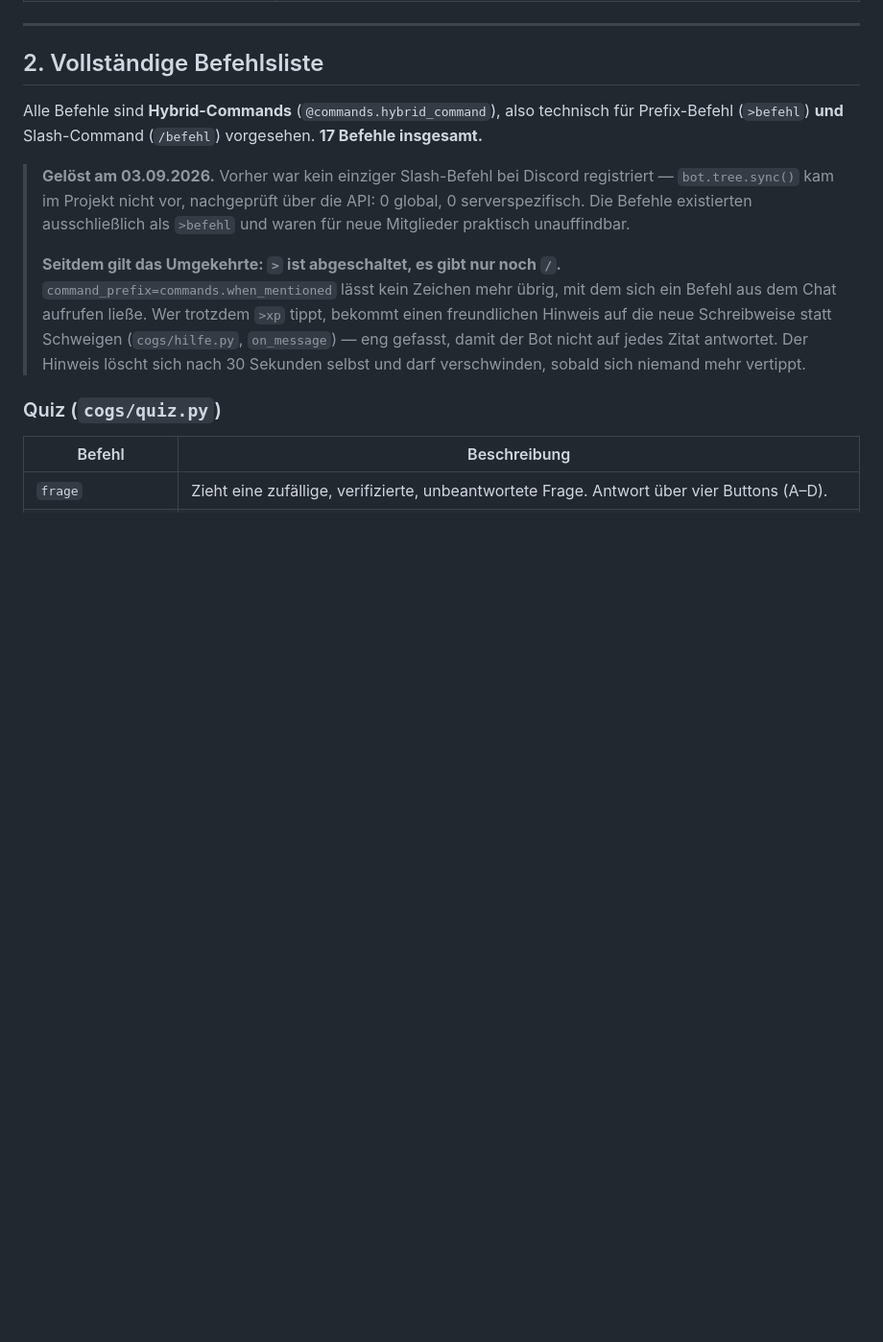
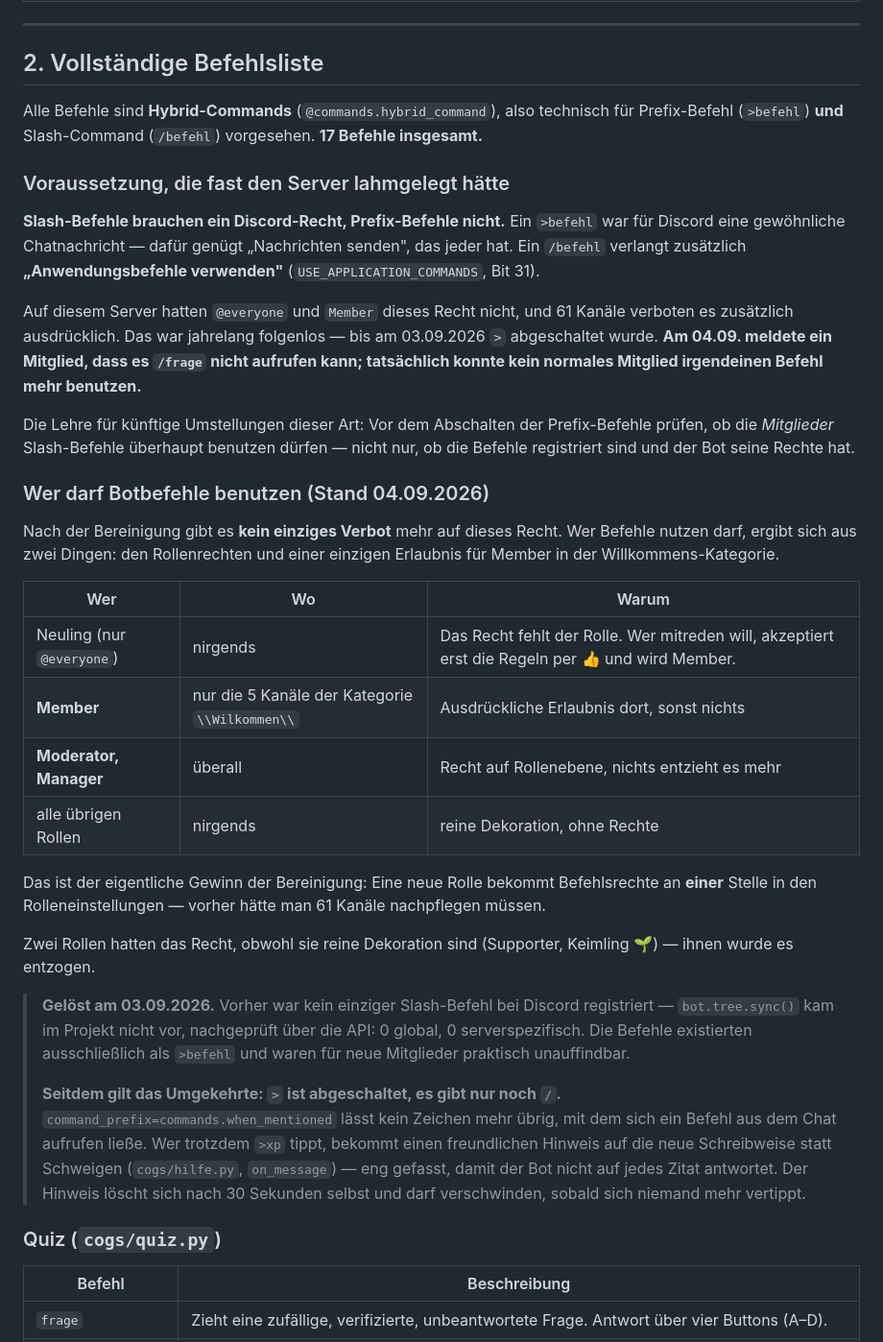
Before and after one commit to Lemm1988/Blackforest-Discord-Bot, a Markdown page: docs/BlackforestBot-Dokumentation.md, the part around one of its changes. Shown at 96% size. GitHub-like rendering; blank space fills up the shorter version.

```diff
--- a/docs/BlackforestBot-Dokumentation.md
+++ b/docs/BlackforestBot-Dokumentation.md
@@ -100,6 +100,41 @@ Abschnitt 10 und `Fernzugriff-Setup-Anleitung.md` Abschnitt 7.5 für Details.
 Alle Befehle sind **Hybrid-Commands** (`@commands.hybrid_command`), also technisch für
 Prefix-Befehl (`>befehl`) **und** Slash-Command (`/befehl`) vorgesehen. **17 Befehle
 insgesamt.**
+
+### Voraussetzung, die fast den Server lahmgelegt hätte
+
+**Slash-Befehle brauchen ein Discord-Recht, Prefix-Befehle nicht.** Ein `>befehl` war für
+Discord eine gewöhnliche Chatnachricht — dafür genügt „Nachrichten senden", das jeder hat.
+Ein `/befehl` verlangt zusätzlich **„Anwendungsbefehle verwenden"**
+(`USE_APPLICATION_COMMANDS`, Bit 31).
+
+Auf diesem Server hatten `@everyone` und `Member` dieses Recht nicht, und 61 Kanäle
+verboten es zusätzlich ausdrücklich. Das war jahrelang folgenlos — bis am 03.09.2026 `>`
+abgeschaltet wurde. **Am 04.09. meldete ein Mitglied, dass es `/frage` nicht aufrufen
+kann; tatsächlich konnte kein normales Mitglied irgendeinen Befehl mehr benutzen.**
+
+Die Lehre für künftige Umstellungen dieser Art: Vor dem Abschalten der Prefix-Befehle
+prüfen, ob die *Mitglieder* Slash-Befehle überhaupt benutzen dürfen — nicht nur, ob die
+Befehle registriert sind und der Bot seine Rechte hat.
+
+### Wer darf Botbefehle benutzen (Stand 04.09.2026)
+
+Nach der Bereinigung gibt es **kein einziges Verbot** mehr auf dieses Recht. Wer Befehle
+nutzen darf, ergibt sich aus zwei Dingen: den Rollenrechten und einer einzigen Erlaubnis
+für Member in der Willkommens-Kategorie.
+
+| Wer | Wo | Warum |
+|---|---|---|
+| Neuling (nur `@everyone`) | nirgends | Das Recht fehlt der Rolle. Wer mitreden will, akzeptiert erst die Regeln per 👍 und wird Member. |
+| **Member** | nur die 5 Kanäle der Kategorie `\\Wilkommen\\` | Ausdrückliche Erlaubnis dort, sonst nichts |
+| **Moderator, Manager** | überall | Recht auf Rollenebene, nichts entzieht es mehr |
+| alle übrigen Rollen | nirgends | reine Dekoration, ohne Rechte |
+
+Das ist der eigentliche Gewinn der Bereinigung: Eine neue Rolle bekommt Befehlsrechte an
+**einer** Stelle in den Rolleneinstellungen — vorher hätte man 61 Kanäle nachpflegen müssen.
+
+Zwei Rollen hatten das Recht, obwohl sie reine Dekoration sind (Supporter, Keimling 🌱) —
+ihnen wurde es entzogen.
 
 > **Gelöst am 03.09.2026.** Vorher war kein einziger Slash-Befehl bei Discord
 > registriert — `bot.tree.sync()` kam im Projekt nicht vor, nachgeprüft über die API: 0
```
Also changed, not shown: other parts of docs/BlackforestBot-Dokumentation.md (+23 -5 lines).
